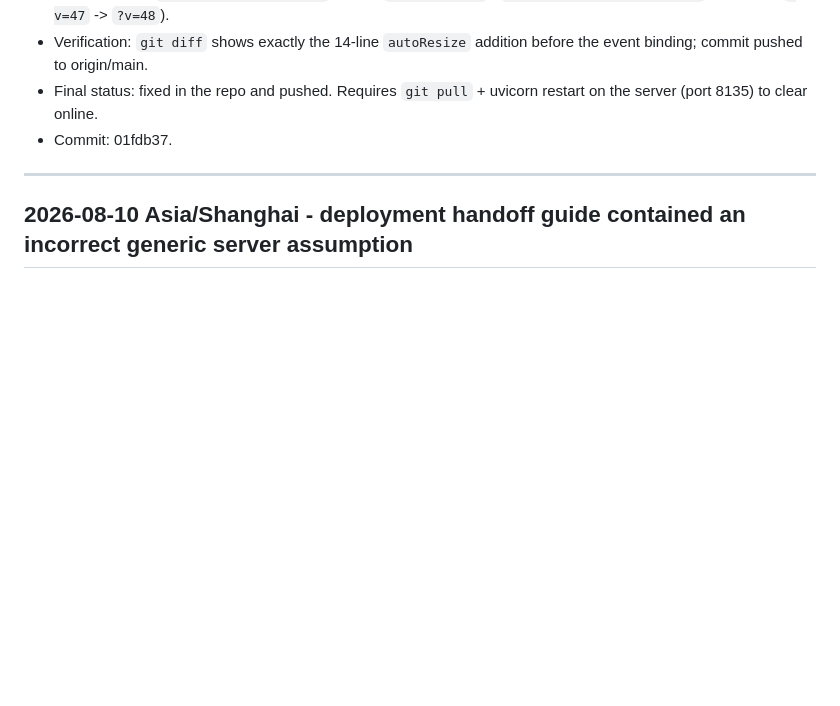
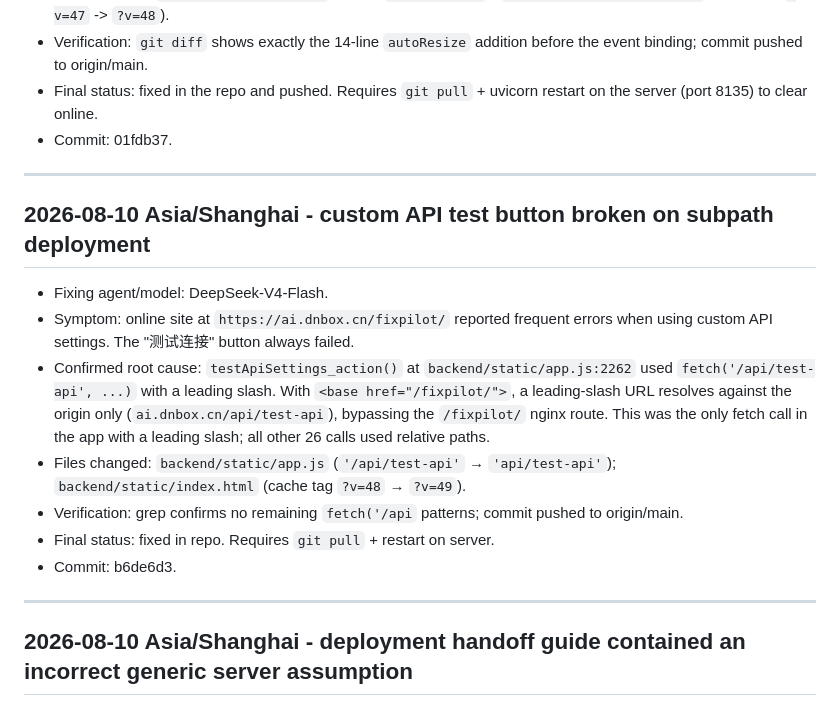
Before and after one commit to Tsang12140/FixPilot, a Markdown page: reports/fixed.md, the part around the change. GitHub-like rendering; blank space fills up the shorter version.

```diff
--- a/reports/fixed.md
+++ b/reports/fixed.md
@@ -314,6 +314,18 @@ Implemented and verified in commit `cc47baf` (`feat: gate lookup with official s
 
 ---
 
+## 2026-08-10 Asia/Shanghai - custom API test button broken on subpath deployment
+
+- Fixing agent/model: DeepSeek-V4-Flash.
+- Symptom: online site at `https://ai.dnbox.cn/fixpilot/` reported frequent errors when using custom API settings. The "测试连接" button always failed.
+- Confirmed root cause: `testApiSettings_action()` at `backend/static/app.js:2262` used `fetch('/api/test-api', ...)` with a leading slash. With `<base href="/fixpilot/">`, a leading-slash URL resolves against the origin only (`ai.dnbox.cn/api/test-api`), bypassing the `/fixpilot/` nginx route. This was the only fetch call in the app with a leading slash; all other 26 calls used relative paths.
+- Files changed: `backend/static/app.js` (`'/api/test-api'` → `'api/test-api'`); `backend/static/index.html` (cache tag `?v=48` → `?v=49`).
+- Verification: grep confirms no remaining `fetch('/api` patterns; commit pushed to origin/main.
+- Final status: fixed in repo. Requires `git pull` + restart on server.
+- Commit: b6de6d3.
+
+---
+
 ## 2026-08-10 Asia/Shanghai - deployment handoff guide contained an incorrect generic server assumption
 
 - Fixing agent/model: Codex (GPT-5).
```
Also changed, not shown: ai/WORK_LOG.md (+9 -0 lines).
